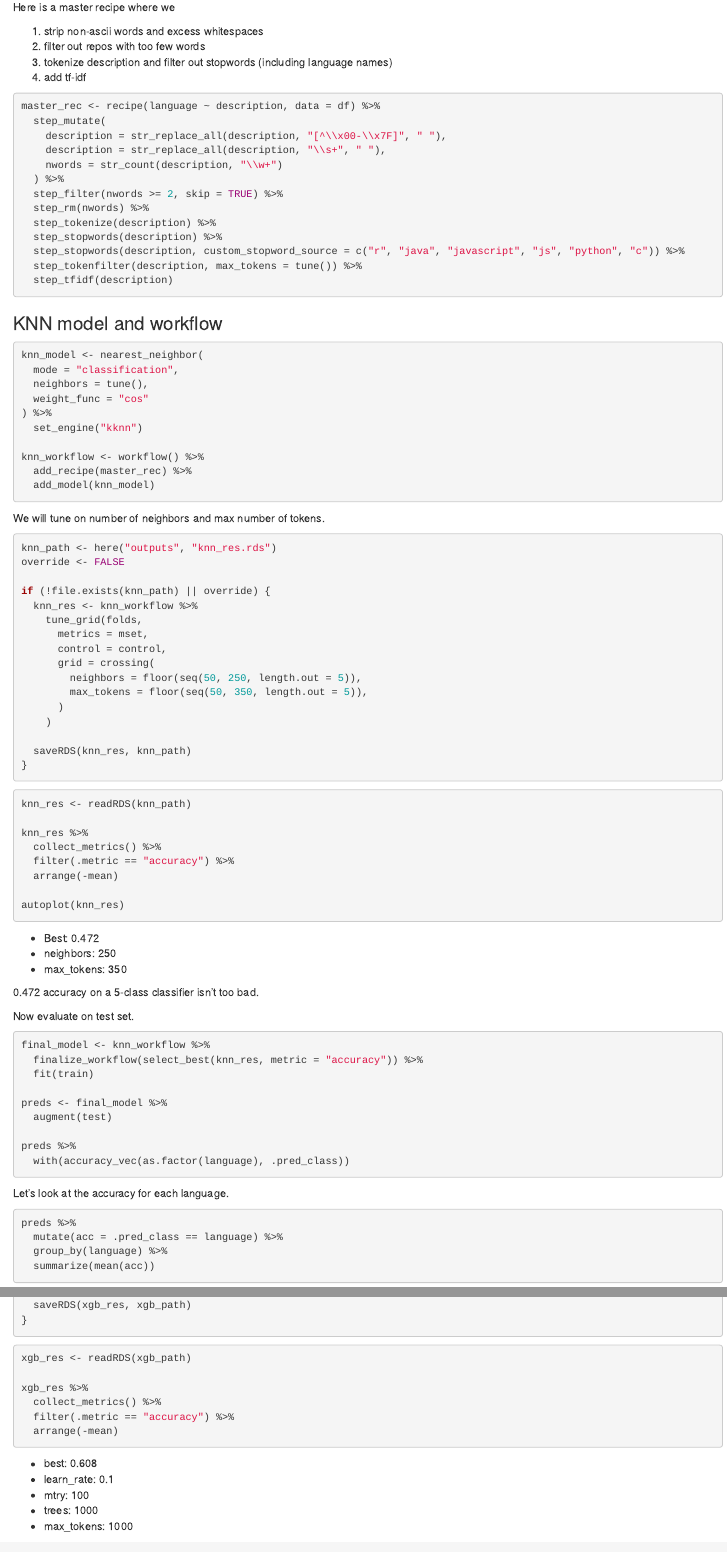
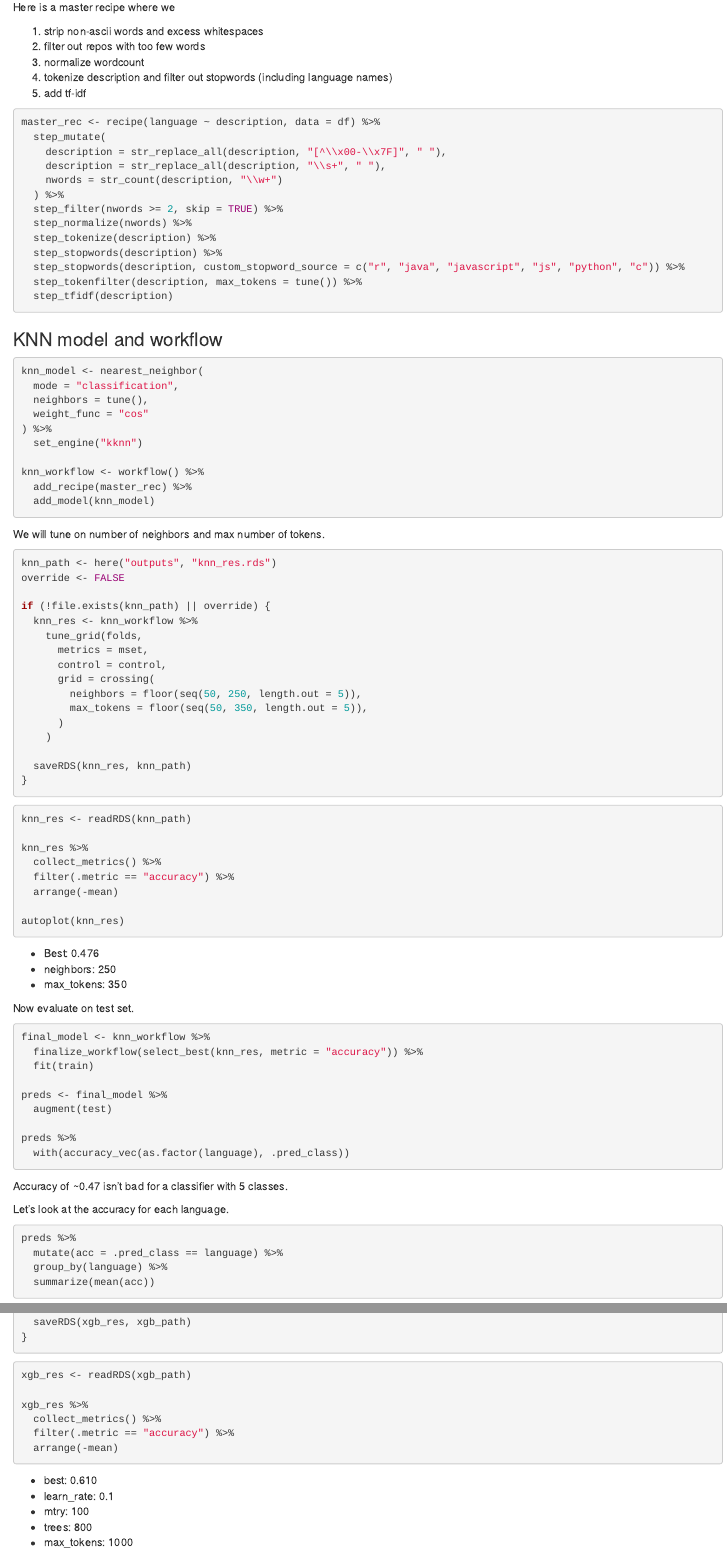
Before and after one commit to ilnaes/github-analysis, an R Markdown document (R/model.Rmd): the page in a window 1100 px wide, from 860 px down, and a second part further down, joined at a grey line. Rendered offline with R 4.5, knitr and Pandoc, with nearby package versions; the code chunks are not run, so their results and figures are left out.

Commit message:
nwords for R models and unk token for transformer

````diff
--- a/R/model.Rmd
+++ b/R/model.Rmd
@@ -52,8 +52,9 @@ Here is a master recipe where we
 
 1. strip non-ascii words and excess whitespaces
 2. filter out repos with too few words
-3. tokenize description and filter out stopwords (including language names)
-4. add tf-idf
+3. normalize wordcount
+4. tokenize description and filter out stopwords (including language names)
+5. add tf-idf
 
 ```{r}
 master_rec <- recipe(language ~ description, data = df) %>%
@@ -63,7 +64,7 @@ master_rec <- recipe(language ~ description, data = df) %>%
     nwords = str_count(description, "\\w+")
   ) %>%
   step_filter(nwords >= 2, skip = TRUE) %>%
-  step_rm(nwords) %>%
+  step_normalize(nwords) %>%
   step_tokenize(description) %>%
   step_stopwords(description) %>%
   step_stopwords(description, custom_stopword_source = c("r", "java", "javascript", "js", "python", "c")) %>%
@@ -118,11 +119,9 @@ knn_res %>%
 autoplot(knn_res)
 ```
 
-* Best: 0.472
+* Best: 0.476
 * neighbors: 250
 * max_tokens: 350
-
-0.472 accuracy on a 5-class classifier isn't too bad.
 
 Now evaluate on test set.
 
@@ -137,6 +136,8 @@ preds <- final_model %>%
 preds %>%
   with(accuracy_vec(as.factor(language), .pred_class))
 ```
+
+Accuracy of ~0.47 isn't bad for a classifier with 5 classes.
 
 Let's look at the accuracy for each language.
 
@@ -278,10 +279,10 @@ xgb_res %>%
   arrange(-mean)
 ```
 
-* best: 0.608
+* best: 0.610
 * learn_rate: 0.1
 * mtry: 100
-* trees: 1000
+* trees: 800
 * max_tokens: 1000
 
 The autoplot is jumbled, so we manually plot.
````
Also changed, not shown: src/dataset.py (+4 -1 lines), R/model.Rmd (2 more changed lines), 1 other file.
